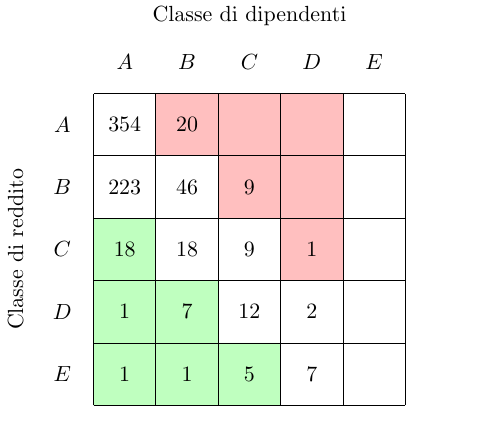
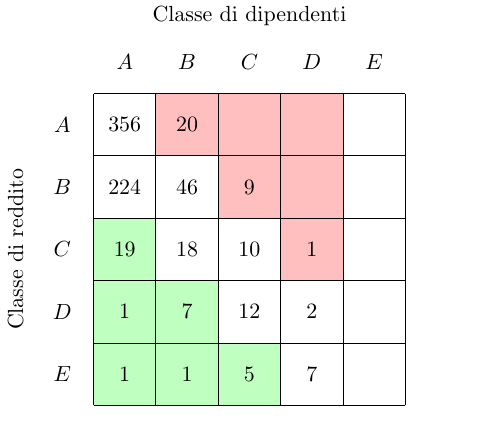
Before and after one commit to jacquerie/italian-startups-report, a LaTeX figure (tex/classes.tex): the whole page. Compiled offline with pdfLaTeX.

Commit message:
Update table for new data.

```diff
--- a/tex/classes.tex
+++ b/tex/classes.tex
@@ -24,21 +24,21 @@
     \node (D-revenue) at (0.5,2.5) [] {\(D\)};
     \node (E-revenue) at (0.5,1.5) [] {\(E\)};
 
-    \node (AA-data) at (1.5,5.5) [] {\(354\)};
+    \node (AA-data) at (1.5,5.5) [] {\(356\)};
     \node (AB-data) at (2.5,5.5) [] {\(20\)};
     \node (AC-data) at (3.5,5.5) [] {};
     \node (AD-data) at (4.5,5.5) [] {};
     \node (AE-data) at (5.5,5.5) [] {};
 
-    \node (BA-data) at (1.5,4.5) [] {\(223\)};
+    \node (BA-data) at (1.5,4.5) [] {\(224\)};
     \node (BB-data) at (2.5,4.5) [] {\(46\)};
     \node (BC-data) at (3.5,4.5) [] {\(9\)};
     \node (BD-data) at (4.5,4.5) [] {};
     \node (BE-data) at (5.5,4.5) [] {};
 
-    \node (CA-data) at (1.5,3.5) [] {\(18\)};
+    \node (CA-data) at (1.5,3.5) [] {\(19\)};
     \node (CB-data) at (2.5,3.5) [] {\(18\)};
-    \node (CC-data) at (3.5,3.5) [] {\(9\)};
+    \node (CC-data) at (3.5,3.5) [] {\(10\)};
     \node (CD-data) at (4.5,3.5) [] {\(1\)};
     \node (CE-data) at (5.5,3.5) [] {};
 
```
Also changed, not shown: tex/classes.pdf.
